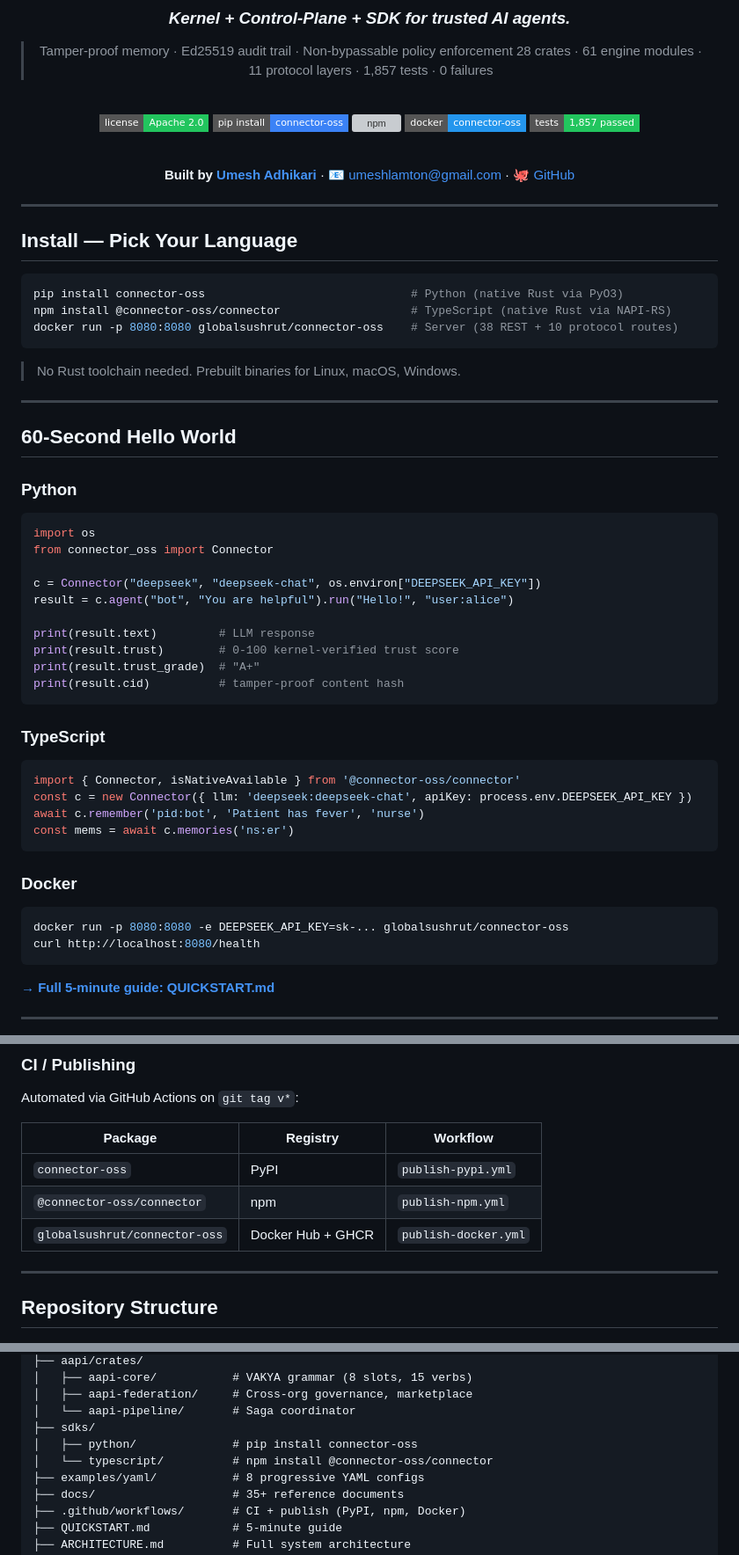
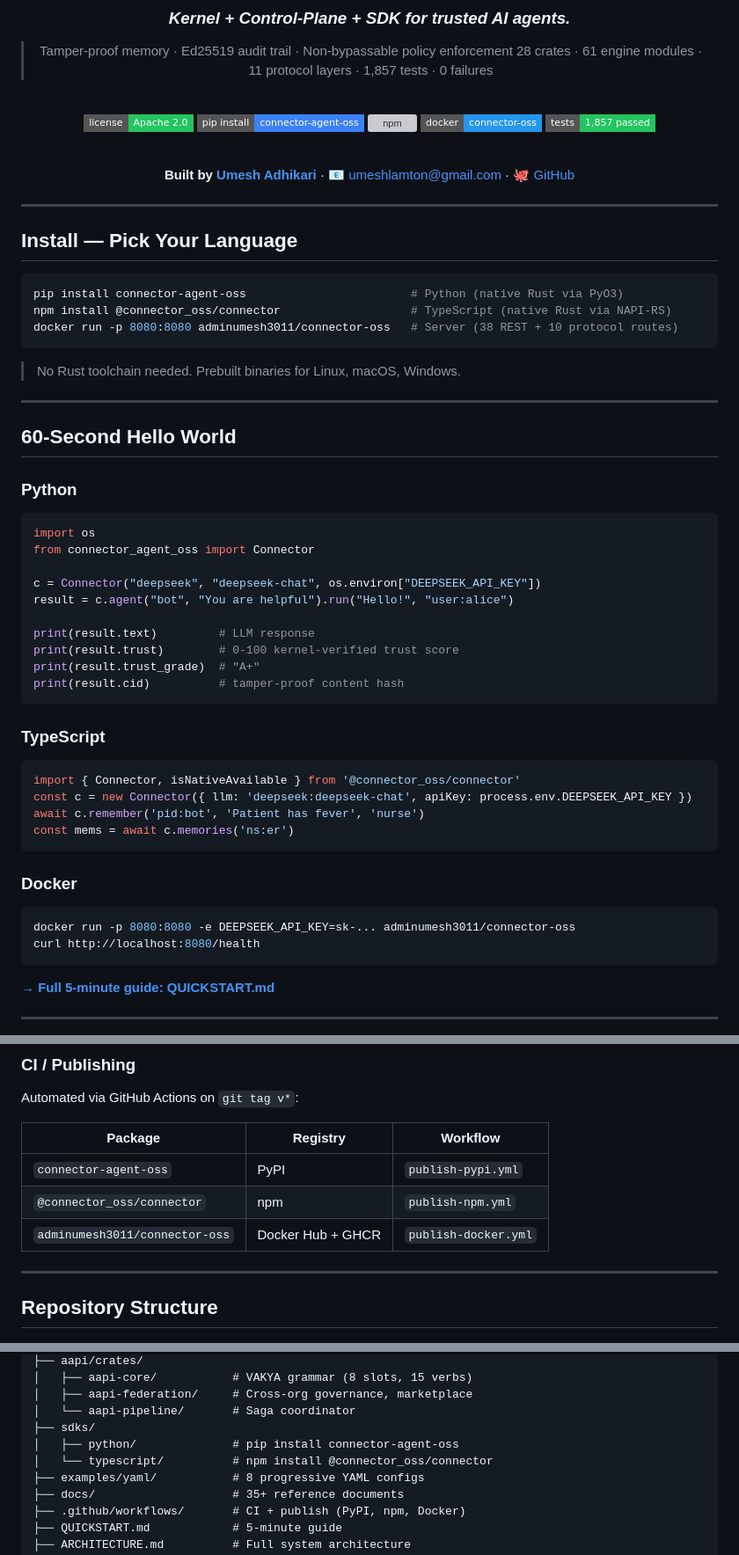
Before and after one commit to GlobalSushrut/connector-oss, a Markdown page: README.md, 3 parts joined by grey strips. Shown at 88% size. Drawn GitHub-style; badges without logos; grey boxes are pictures that could not be loaded.

Commit message:
docs: update README with correct published package names and URLs

````diff
--- a/README.md
+++ b/README.md
@@ -12,9 +12,9 @@
 <br/>
 
 [![License](https://img.shields.io/badge/license-Apache%202.0-22c55e?style=flat-square)](LICENSE)
-[![PyPI](https://img.shields.io/badge/pip_install-connector--oss-3b82f6?style=flat-square&logo=pypi&logoColor=white)](https://pypi.org/project/connector-oss/)
-[![npm](https://img.shields.io/badge/npm-@connector--oss/connector-ef4444?style=flat-square&logo=npm&logoColor=white)](https://www.npmjs.com/package/@connector-oss/connector)
-[![Docker](https://img.shields.io/badge/docker-connector--oss-2496ED?style=flat-square&logo=docker&logoColor=white)](https://hub.docker.com/r/globalsushrut/connector-oss)
+[![PyPI](https://img.shields.io/badge/pip_install-connector--agent--oss-3b82f6?style=flat-square&logo=pypi&logoColor=white)](https://pypi.org/project/connector-agent-oss/)
+[![npm](https://img.shields.io/badge/npm-@connector__oss/connector-ef4444?style=flat-square&logo=npm&logoColor=white)](https://www.npmjs.com/package/@connector_oss/connector)
+[![Docker](https://img.shields.io/badge/docker-connector--oss-2496ED?style=flat-square&logo=docker&logoColor=white)](https://hub.docker.com/r/adminumesh3011/connector-oss)
 [![Tests](https://img.shields.io/badge/tests-1%2C857_passed-22c55e?style=flat-square)](https://github.com/GlobalSushrut/connector-oss)
 
 <br/>
@@ -28,9 +28,9 @@
 ## Install — Pick Your Language
 
 ```bash
-pip install connector-oss                              # Python (native Rust via PyO3)
-npm install @connector-oss/connector                   # TypeScript (native Rust via NAPI-RS)
-docker run -p 8080:8080 globalsushrut/connector-oss    # Server (38 REST + 10 protocol routes)
+pip install connector-agent-oss                        # Python (native Rust via PyO3)
+npm install @connector_oss/connector                   # TypeScript (native Rust via NAPI-RS)
+docker run -p 8080:8080 adminumesh3011/connector-oss   # Server (38 REST + 10 protocol routes)
 ```
 
 > No Rust toolchain needed. Prebuilt binaries for Linux, macOS, Windows.
@@ -43,7 +43,7 @@ docker run -p 8080:8080 globalsushrut/connector-oss    # Server (38 REST + 10 pr
 
 ```python
 import os
-from connector_oss import Connector
+from connector_agent_oss import Connector
 
 c = Connector("deepseek", "deepseek-chat", os.environ["DEEPSEEK_API_KEY"])
 result = c.agent("bot", "You are helpful").run("Hello!", "user:alice")
@@ -57,7 +57,7 @@ print(result.cid)          # tamper-proof content hash
 ### TypeScript
 
 ```typescript
-import { Connector, isNativeAvailable } from '@connector-oss/connector'
+import { Connector, isNativeAvailable } from '@connector_oss/connector'
 const c = new Connector({ llm: 'deepseek:deepseek-chat', apiKey: process.env.DEEPSEEK_API_KEY })
 await c.remember('pid:bot', 'Patient has fever', 'nurse')
 const mems = await c.memories('ns:er')
@@ -66,7 +66,7 @@ const mems = await c.memories('ns:er')
 ### Docker
 
 ```bash
-docker run -p 8080:8080 -e DEEPSEEK_API_KEY=sk-... globalsushrut/connector-oss
+docker run -p 8080:8080 -e DEEPSEEK_API_KEY=sk-... adminumesh3011/connector-oss
 curl http://localhost:8080/health
 ```
 
@@ -287,9 +287,9 @@ Automated via GitHub Actions on `git tag v*`:
 
 | Package | Registry | Workflow |
 |---------|----------|---------|
-| `connector-oss` | PyPI | `publish-pypi.yml` |
-| `@connector-oss/connector` | npm | `publish-npm.yml` |
-| `globalsushrut/connector-oss` | Docker Hub + GHCR | `publish-docker.yml` |
+| `connector-agent-oss` | PyPI | `publish-pypi.yml` |
+| `@connector_oss/connector` | npm | `publish-npm.yml` |
+| `adminumesh3011/connector-oss` | Docker Hub + GHCR | `publish-docker.yml` |
 
 ---
 
@@ -313,8 +313,8 @@ connector-oss/
 │   ├── aapi-federation/     # Cross-org governance, marketplace
 │   └── aapi-pipeline/       # Saga coordinator
 ├── sdks/
-│   ├── python/              # pip install connector-oss
-│   └── typescript/          # npm install @connector-oss/connector
+│   ├── python/              # pip install connector-agent-oss
+│   └── typescript/          # npm install @connector_oss/connector
 ├── examples/yaml/           # 8 progressive YAML configs
 ├── docs/                    # 35+ reference documents
 ├── .github/workflows/       # CI + publish (PyPI, npm, Docker)
````
Also changed, not shown: other parts of README.md (+3 -3 lines).
